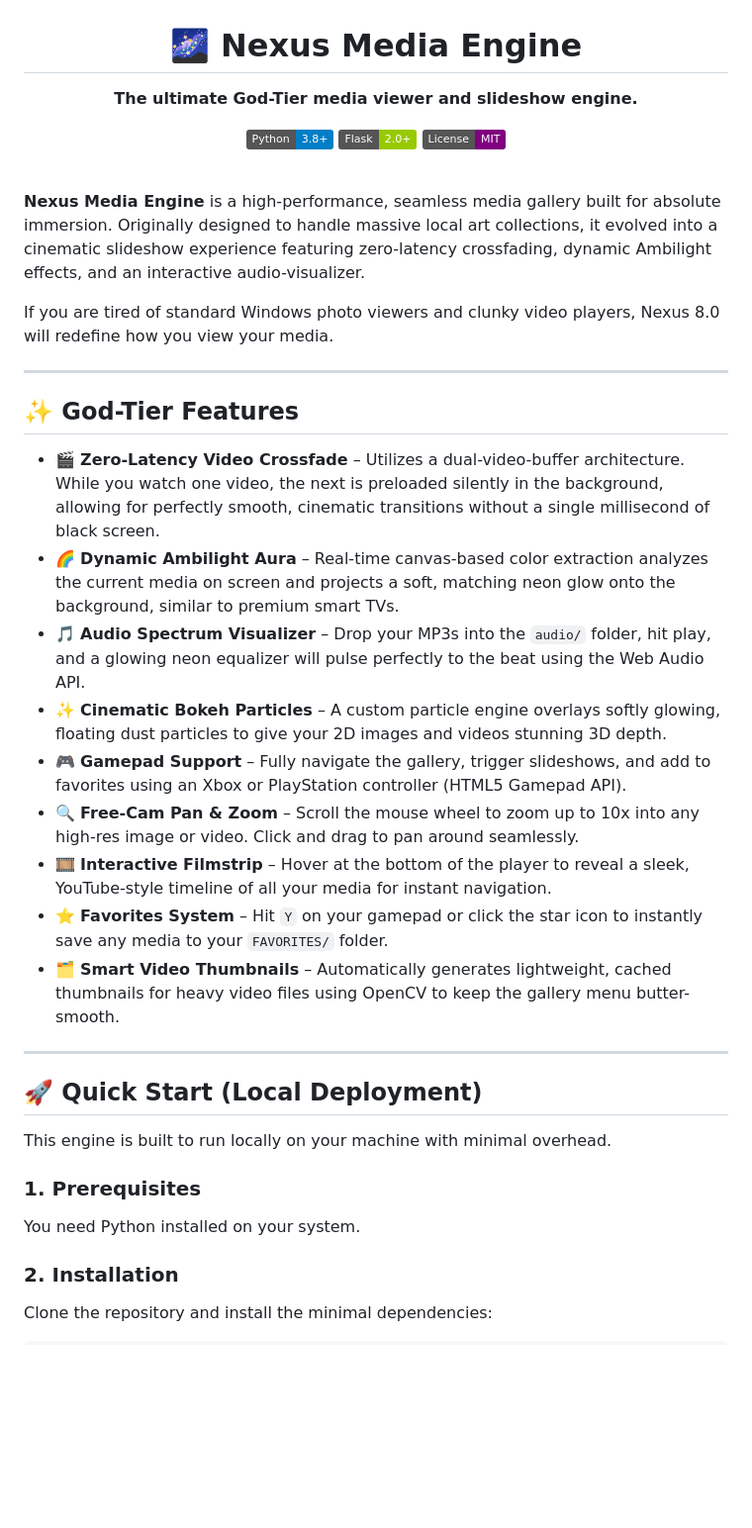
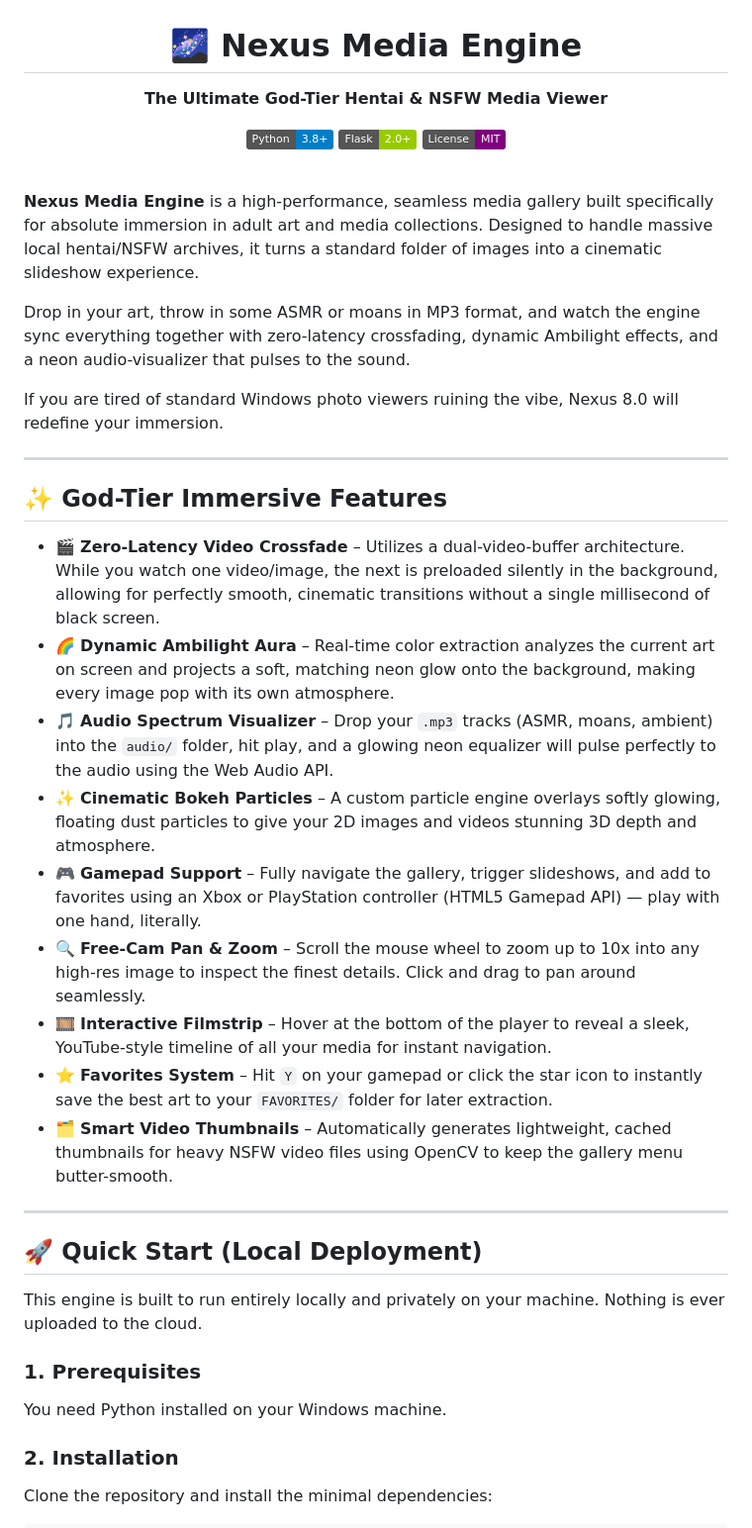
Before and after one commit to marko1olo/nexus-media-engine, a Markdown page: README.md, the part around one of its changes. Shown at 99% size. GitHub-like rendering; badges without logos; blank space fills up the shorter version.

Commit message:
Update README for specific target audience

```diff
--- a/README.md
+++ b/README.md
@@ -1,6 +1,6 @@
 <div align="center">
   <h1>🌌 Nexus Media Engine</h1>
-  <p><b>The ultimate God-Tier media viewer and slideshow engine.</b></p>
+  <p><b>The Ultimate God-Tier Hentai & NSFW Media Viewer</b></p>
 
   [![Python](https://img.shields.io/badge/Python-3.8+-blue.svg)](https://www.python.org)
   [![Flask](https://img.shields.io/badge/Flask-2.0+-green.svg)](https://flask.palletsprojects.com/)
@@ -9,32 +9,34 @@
 
 <br>
 
-**Nexus Media Engine** is a high-performance, seamless media gallery built for absolute immersion. Originally designed to handle massive local art collections, it evolved into a cinematic slideshow experience featuring zero-latency crossfading, dynamic Ambilight effects, and an interactive audio-visualizer.
+**Nexus Media Engine** is a high-performance, seamless media gallery built specifically for absolute immersion in adult art and media collections. Designed to handle massive local hentai/NSFW archives, it turns a standard folder of images into a cinematic slideshow experience.
 
-If you are tired of standard Windows photo viewers and clunky video players, Nexus 8.0 will redefine how you view your media.
+Drop in your art, throw in some ASMR or moans in MP3 format, and watch the engine sync everything together with zero-latency crossfading, dynamic Ambilight effects, and a neon audio-visualizer that pulses to the sound.
+
+If you are tired of standard Windows photo viewers ruining the vibe, Nexus 8.0 will redefine your immersion.
 
 ---
 
-## ✨ God-Tier Features
+## ✨ God-Tier Immersive Features
 
-*   🎬 **Zero-Latency Video Crossfade** – Utilizes a dual-video-buffer architecture. While you watch one video, the next is preloaded silently in the background, allowing for perfectly smooth, cinematic transitions without a single millisecond of black screen.
-*   🌈 **Dynamic Ambilight Aura** – Real-time canvas-based color extraction analyzes the current media on screen and projects a soft, matching neon glow onto the background, similar to premium smart TVs.
-*   🎵 **Audio Spectrum Visualizer** – Drop your MP3s into the `audio/` folder, hit play, and a glowing neon equalizer will pulse perfectly to the beat using the Web Audio API.
-*   ✨ **Cinematic Bokeh Particles** – A custom particle engine overlays softly glowing, floating dust particles to give your 2D images and videos stunning 3D depth.
-*   🎮 **Gamepad Support** – Fully navigate the gallery, trigger slideshows, and add to favorites using an Xbox or PlayStation controller (HTML5 Gamepad API).
-*   🔍 **Free-Cam Pan & Zoom** – Scroll the mouse wheel to zoom up to 10x into any high-res image or video. Click and drag to pan around seamlessly.
+*   🎬 **Zero-Latency Video Crossfade** – Utilizes a dual-video-buffer architecture. While you watch one video/image, the next is preloaded silently in the background, allowing for perfectly smooth, cinematic transitions without a single millisecond of black screen.
+*   🌈 **Dynamic Ambilight Aura** – Real-time color extraction analyzes the current art on screen and projects a soft, matching neon glow onto the background, making every image pop with its own atmosphere.
+*   🎵 **Audio Spectrum Visualizer** – Drop your `.mp3` tracks (ASMR, moans, ambient) into the `audio/` folder, hit play, and a glowing neon equalizer will pulse perfectly to the audio using the Web Audio API.
+*   ✨ **Cinematic Bokeh Particles** – A custom particle engine overlays softly glowing, floating dust particles to give your 2D images and videos stunning 3D depth and atmosphere.
+*   🎮 **Gamepad Support** – Fully navigate the gallery, trigger slideshows, and add to favorites using an Xbox or PlayStation controller (HTML5 Gamepad API) — play with one hand, literally.
+*   🔍 **Free-Cam Pan & Zoom** – Scroll the mouse wheel to zoom up to 10x into any high-res image to inspect the finest details. Click and drag to pan around seamlessly.
 *   🎞️ **Interactive Filmstrip** – Hover at the bottom of the player to reveal a sleek, YouTube-style timeline of all your media for instant navigation.
-*   ⭐ **Favorites System** – Hit `Y` on your gamepad or click the star icon to instantly save any media to your `FAVORITES/` folder.
-*   🗂️ **Smart Video Thumbnails** – Automatically generates lightweight, cached thumbnails for heavy video files using OpenCV to keep the gallery menu butter-smooth.
+*   ⭐ **Favorites System** – Hit `Y` on your gamepad or click the star icon to instantly save the best art to your `FAVORITES/` folder for later extraction.
+*   🗂️ **Smart Video Thumbnails** – Automatically generates lightweight, cached thumbnails for heavy NSFW video files using OpenCV to keep the gallery menu butter-smooth.
 
 ---
 
 ## 🚀 Quick Start (Local Deployment)
 
-This engine is built to run locally on your machine with minimal overhead.
+This engine is built to run entirely locally and privately on your machine. Nothing is ever uploaded to the cloud.
 
 ### 1. Prerequisites
-You need Python installed on your system.
+You need Python installed on your Windows machine.
 
 ### 2. Installation
 Clone the repository and install the minimal dependencies:
```
Also changed, not shown: other parts of README.md (+3 -3 lines).
